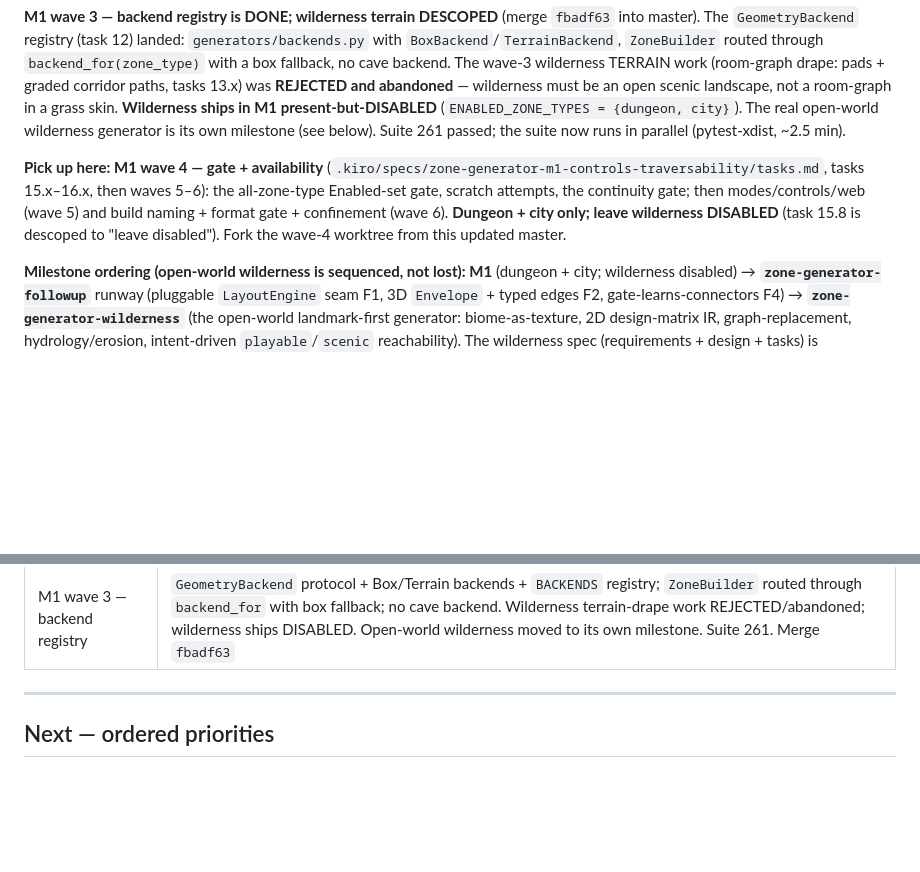
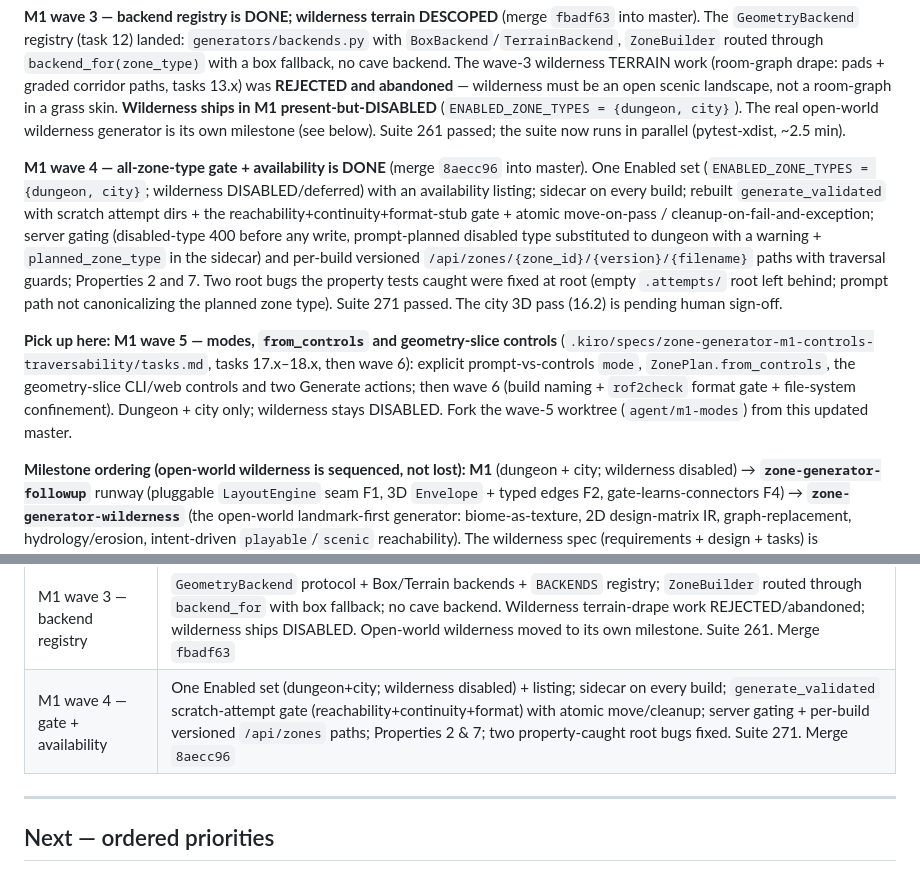
Before and after one commit to findar/eq_s3d, a Markdown page: ROADMAP.md, 2 parts joined by grey strips. GitHub-like rendering; blank space fills up the shorter version.

Commit message:
docs: apply wave-4 integration note + resolve descoped 13.x/14.x tracker state
ROADMAP: wave 4 DONE, Pick-up-here -> wave 5, Done-table row. tasks.md: mark descoped wave-3 wilderness-terrain tasks 13.x/14.x [x] (resolved-as-descoped; banner already present) so the tracker stops offering them; fix a malformed 15.8 descriptive bullet. Format-valid.

```diff
--- a/ROADMAP.md
+++ b/ROADMAP.md
@@ -42,7 +42,9 @@ wave 3. A parked backlog note (intersecting corridors on the elevated path, seed
 
 **M1 wave 3 — backend registry is DONE; wilderness terrain DESCOPED** (merge `fbadf63` into master). The `GeometryBackend` registry (task 12) landed: `generators/backends.py` with `BoxBackend`/`TerrainBackend`, `ZoneBuilder` routed through `backend_for(zone_type)` with a box fallback, no cave backend. The wave-3 wilderness TERRAIN work (room-graph drape: pads + graded corridor paths, tasks 13.x) was **REJECTED and abandoned** — wilderness must be an open scenic landscape, not a room-graph in a grass skin. **Wilderness ships in M1 present-but-DISABLED** (`ENABLED_ZONE_TYPES = {dungeon, city}`). The real open-world wilderness generator is its own milestone (see below). Suite 261 passed; the suite now runs in parallel (pytest-xdist, ~2.5 min).
 
-**Pick up here: M1 wave 4 — gate + availability** (`.kiro/specs/zone-generator-m1-controls-traversability/tasks.md`, tasks 15.x–16.x, then waves 5–6): the all-zone-type Enabled-set gate, scratch attempts, the continuity gate; then modes/controls/web (wave 5) and build naming + format gate + confinement (wave 6). **Dungeon + city only; leave wilderness DISABLED** (task 15.8 is descoped to "leave disabled"). Fork the wave-4 worktree from this updated master.
+**M1 wave 4 — all-zone-type gate + availability is DONE** (merge `8aecc96` into master). One Enabled set (`ENABLED_ZONE_TYPES = {dungeon, city}`; wilderness DISABLED/deferred) with an availability listing; sidecar on every build; rebuilt `generate_validated` with scratch attempt dirs + the reachability+continuity+format-stub gate + atomic move-on-pass / cleanup-on-fail-and-exception; server gating (disabled-type 400 before any write, prompt-planned disabled type substituted to dungeon with a warning + `planned_zone_type` in the sidecar) and per-build versioned `/api/zones/{zone_id}/{version}/{filename}` paths with traversal guards; Properties 2 and 7. Two root bugs the property tests caught were fixed at root (empty `.attempts/` root left behind; prompt path not canonicalizing the planned zone type). Suite 271 passed. The city 3D pass (16.2) is pending human sign-off.
+
+**Pick up here: M1 wave 5 — modes, `from_controls` and geometry-slice controls** (`.kiro/specs/zone-generator-m1-controls-traversability/tasks.md`, tasks 17.x–18.x, then wave 6): explicit prompt-vs-controls `mode`, `ZonePlan.from_controls`, the geometry-slice CLI/web controls and two Generate actions; then wave 6 (build naming + `rof2check` format gate + file-system confinement). Dungeon + city only; wilderness stays DISABLED. Fork the wave-5 worktree (`agent/m1-modes`) from this updated master.
 
 **Milestone ordering (open-world wilderness is sequenced, not lost):** **M1** (dungeon + city; wilderness disabled) → **`zone-generator-followup`** runway (pluggable `LayoutEngine` seam F1, 3D `Envelope` + typed edges F2, gate-learns-connectors F4) → **`zone-generator-wilderness`** (the open-world landmark-first generator: biome-as-texture, 2D design-matrix IR, graph-replacement, hydrology/erosion, intent-driven `playable`/`scenic` reachability). The wilderness spec (requirements + design + tasks) is COMPLETE at `.kiro/specs/zone-generator-wilderness/` and must not start until M1 and the followup runway land.
 
@@ -105,6 +107,7 @@ their verdicts are in [`docs/RESEARCH.md`](docs/RESEARCH.md).
 | M1 wave 1 — large-zone connectivity | Faster walk surface (union-find; 6-room validate 118 s to <1 s, equivalence proven vs a frozen fork-point reference); all corridors routed through one function (`generators/routing.py`, byte-identical over 32 TER captures); corridor floor-continuity + corridor-corridor conflict checks in the validator; flat AND elevation connectivity proven through 30 rooms; both 3D passes signed off. Merge `c63f056` |
 | M1 wave 2 — zone-type rename | `theme`->`zone_type`, `outdoor`->`wilderness` across plan/planner/spec/layout/builder/pipeline/sidecar/server/CLI/web; legacy load boundaries retained; Property 12 pins the round-trip; 35/35 fork-point TER hashes unchanged (no geometry moved); suite 259. Merge `43e00f6` |
 | M1 wave 3 — backend registry | `GeometryBackend` protocol + Box/Terrain backends + `BACKENDS` registry; `ZoneBuilder` routed through `backend_for` with box fallback; no cave backend. Wilderness terrain-drape work REJECTED/abandoned; wilderness ships DISABLED. Open-world wilderness moved to its own milestone. Suite 261. Merge `fbadf63` |
+| M1 wave 4 — gate + availability | One Enabled set (dungeon+city; wilderness disabled) + listing; sidecar on every build; `generate_validated` scratch-attempt gate (reachability+continuity+format) with atomic move/cleanup; server gating + per-build versioned `/api/zones` paths; Properties 2 & 7; two property-caught root bugs fixed. Suite 271. Merge `8aecc96` |
 
 ---
 
```
Also changed, not shown: 1 other file.
